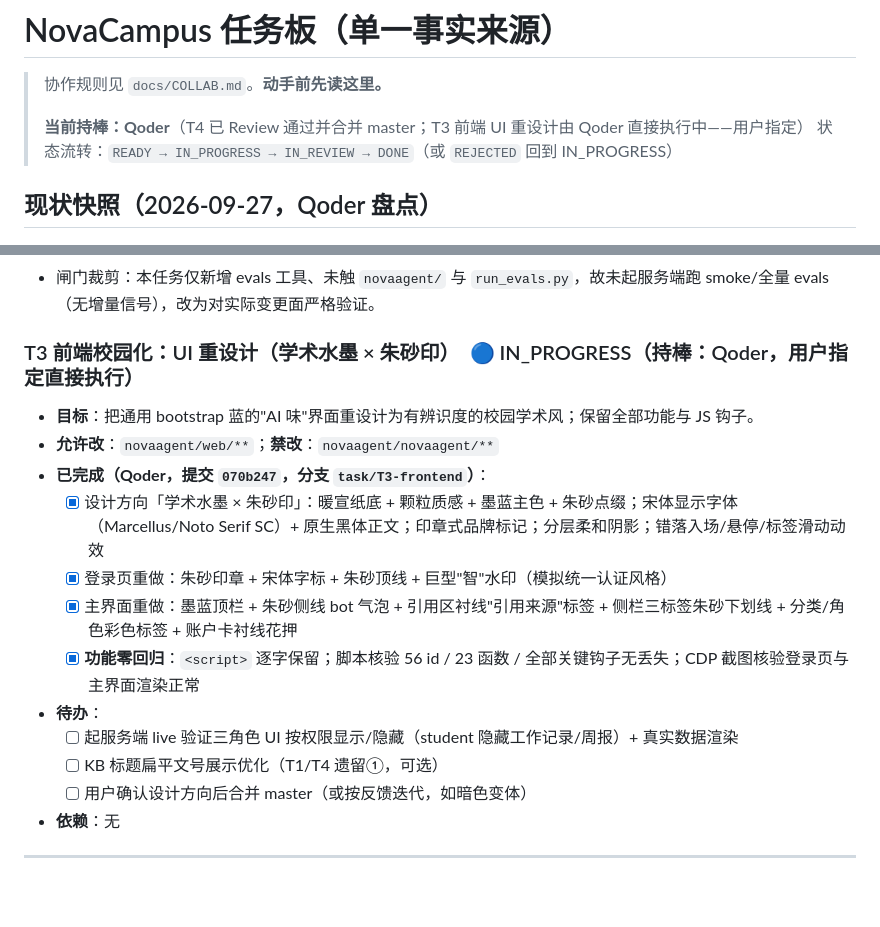
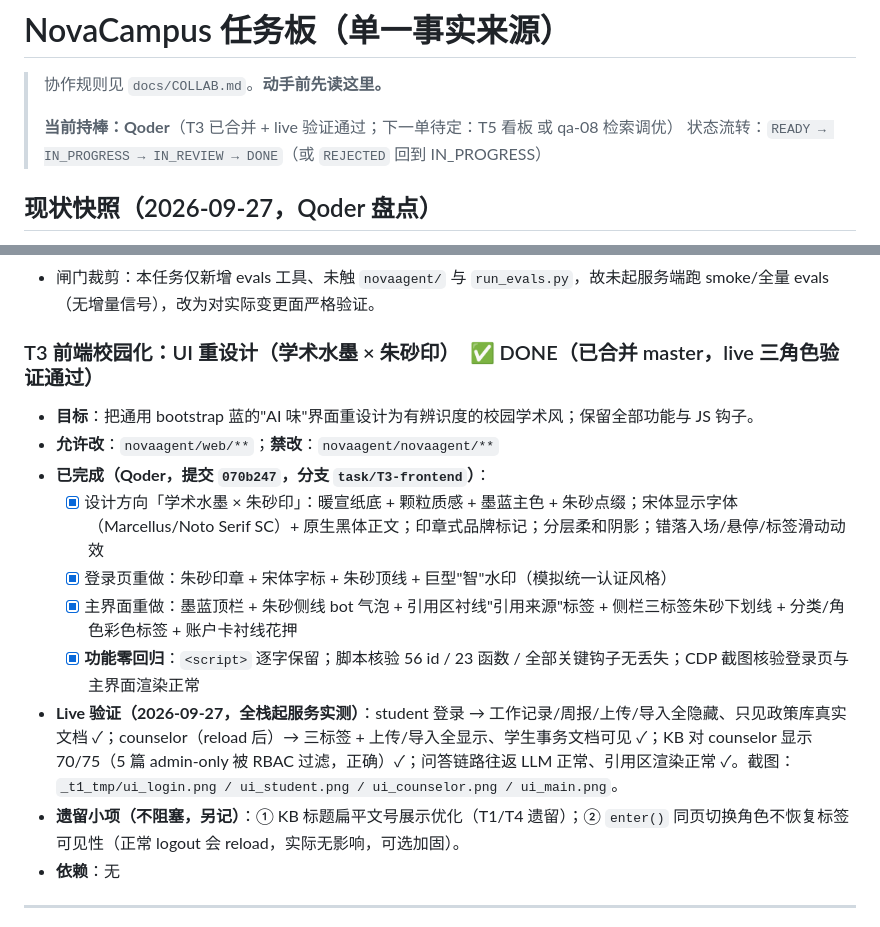
Before and after one commit to YUDongLin1/NovaCampus, a Markdown page: docs/TASKS.md, 2 parts joined by grey strips. GitHub-like rendering; blank space fills up the shorter version.

Commit message:
T3: 标记 DONE — UI 重设计合并+live 三角色验证通过(RBAC UI/真实语料/引用渲染),遗留小项另记

```diff
--- a/docs/TASKS.md
+++ b/docs/TASKS.md
@@ -2,7 +2,7 @@
 
 > 协作规则见 `docs/COLLAB.md`。**动手前先读这里。**
 >
-> **当前持棒：Qoder**（T4 已 Review 通过并合并 master；T3 前端 UI 重设计由 Qoder 直接执行中——用户指定）
+> **当前持棒：Qoder**（T3 已合并 + live 验证通过；下一单待定：T5 看板 或 qa-08 检索调优）
 > 状态流转：`READY → IN_PROGRESS → IN_REVIEW → DONE`（或 `REJECTED` 回到 IN_PROGRESS）
 
 ## 现状快照（2026-09-27，Qoder 盘点）
@@ -143,7 +143,7 @@
 - 备注（非阻塞）：已提交 `badcases.json` history_len=1（旧脚本生成），全新重生成会是 len=2（多一条"回归通过"）；两者各自稳定幂等，无碍。
 - 闸门裁剪：本任务仅新增 evals 工具、未触 `novaagent/` 与 `run_evals.py`，故未起服务端跑 smoke/全量 evals（无增量信号），改为对实际变更面严格验证。
 
-### T3 前端校园化：UI 重设计（学术水墨 × 朱砂印）　🔵 IN_PROGRESS（持棒：Qoder，用户指定直接执行）
+### T3 前端校园化：UI 重设计（学术水墨 × 朱砂印）　✅ DONE（已合并 master，live 三角色验证通过）
 - **目标**：把通用 bootstrap 蓝的"AI 味"界面重设计为有辨识度的校园学术风；保留全部功能与 JS 钩子。
 - **允许改**：`novaagent/web/**`；**禁改**：`novaagent/novaagent/**`
 - **已完成（Qoder，提交 `070b247`，分支 `task/T3-frontend`）**：
@@ -151,10 +151,8 @@
   - [x] 登录页重做：朱砂印章 + 宋体字标 + 朱砂顶线 + 巨型"智"水印（模拟统一认证风格）
   - [x] 主界面重做：墨蓝顶栏 + 朱砂侧线 bot 气泡 + 引用区衬线"引用来源"标签 + 侧栏三标签朱砂下划线 + 分类/角色彩色标签 + 账户卡衬线花押
   - [x] **功能零回归**：`<script>` 逐字保留；脚本核验 56 id / 23 函数 / 全部关键钩子无丢失；CDP 截图核验登录页与主界面渲染正常
-- **待办**：
-  - [ ] 起服务端 live 验证三角色 UI 按权限显示/隐藏（student 隐藏工作记录/周报）+ 真实数据渲染
-  - [ ] KB 标题扁平文号展示优化（T1/T4 遗留①，可选）
-  - [ ] 用户确认设计方向后合并 master（或按反馈迭代，如暗色变体）
+- **Live 验证（2026-09-27，全栈起服务实测）**：student 登录 → 工作记录/周报/上传/导入全隐藏、只见政策库真实文档 ✓；counselor（reload 后）→ 三标签 + 上传/导入全显示、学生事务文档可见 ✓；KB 对 counselor 显示 70/75（5 篇 admin-only 被 RBAC 过滤，正确）✓；问答链路往返 LLM 正常、引用区渲染正常 ✓。截图：`_t1_tmp/ui_login.png / ui_student.png / ui_counselor.png / ui_main.png`。
+- **遗留小项（不阻塞，另记）**：① KB 标题扁平文号展示优化（T1/T4 遗留）；② `enter()` 同页切换角色不恢复标签可见性（正常 logout 会 reload，实际无影响，可选加固）。
 - **依赖**：无
 
 ---
```
